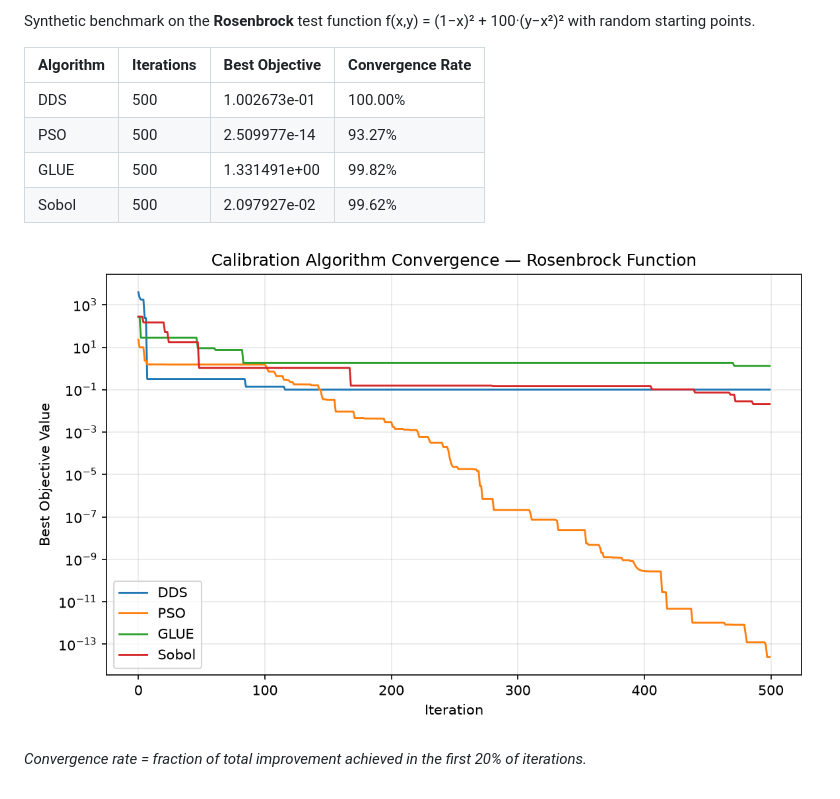
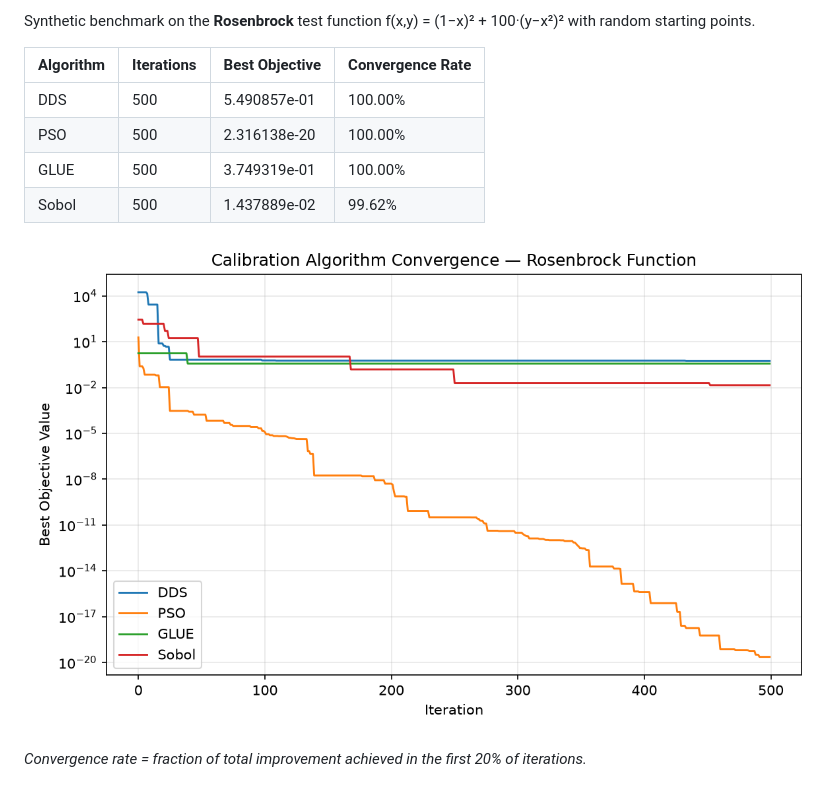
Before and after one commit to rushmarshall/PySWATPlus, a Markdown page: docs/benchmarks.md, the part around one of its changes. GitHub-like rendering; pictures changed too: docs/benchmark-convergence.png.

Commit message:
daily: update calibration benchmark results

```diff
--- a/docs/benchmarks.md
+++ b/docs/benchmarks.md
@@ -7,10 +7,10 @@ Synthetic benchmark on the **Rosenbrock** test function f(x,y) = (1−x)² + 100
 
 | Algorithm | Iterations | Best Objective | Convergence Rate |
 |-----------|-----------|----------------|------------------|
-| DDS | 500 | 1.002673e-01 | 100.00% |
-| PSO | 500 | 2.509977e-14 | 93.27% |
-| GLUE | 500 | 1.331491e+00 | 99.82% |
-| Sobol | 500 | 2.097927e-02 | 99.62% |
+| DDS | 500 | 5.490857e-01 | 100.00% |
+| PSO | 500 | 2.316138e-20 | 100.00% |
+| GLUE | 500 | 3.749319e-01 | 100.00% |
+| Sobol | 500 | 1.437889e-02 | 99.62% |
 
 ![Convergence plot](benchmark-convergence.png)
 
```
Also changed, not shown: other parts of docs/benchmarks.md (+2 -2 lines), 1 other file.
